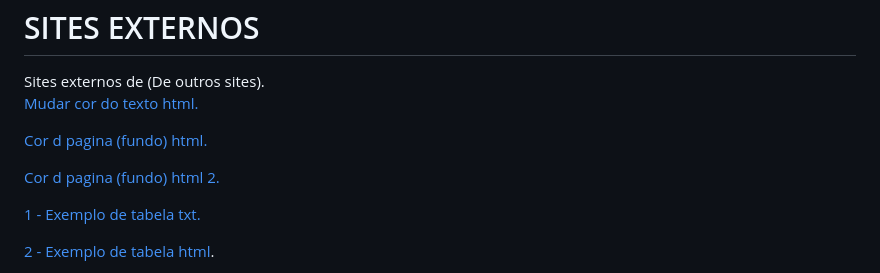
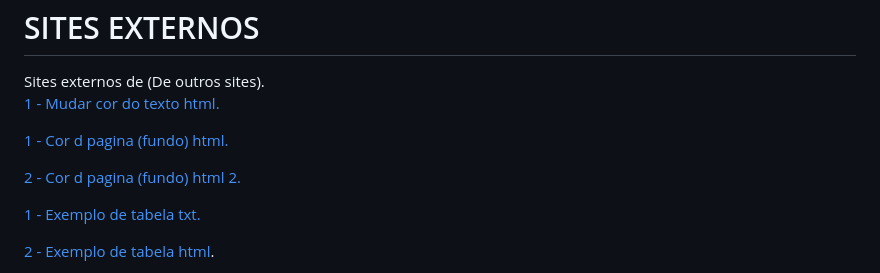
Before and after one commit to santos246/WEB-LINK, a Markdown page: README.md, the part around the change. Drawn GitHub-style.

```diff
--- a/README.md
+++ b/README.md
@@ -23,11 +23,11 @@ Sites internos.
 Sites externos de (De outros sites).
 
 <!------------------------------------------------------>
-<a href="https://www.gsigma.ufsc.br/~popov/aulas/bd1/progweb/basicow95/fontes.html" target="_blank">Mudar cor do texto html.</a>
+<a href="https://www.gsigma.ufsc.br/~popov/aulas/bd1/progweb/basicow95/fontes.html" target="_blank">1 - Mudar cor do texto html.</a>
 <!------------------------------------------------------>
-<a href="https://www.htmlprogressivo.net/2013/08/bgcolor-Como-mudar-a-cor-de-fundo-de-um-site-A-tabela-de-cores.html" target="_blank">Cor d pagina (fundo) html.</a>
+<a href="https://www.htmlprogressivo.net/2013/08/bgcolor-Como-mudar-a-cor-de-fundo-de-um-site-A-tabela-de-cores.html" target="_blank">1 - Cor d pagina (fundo) html.</a>
 <!------------------------------------------------------>
-<a href="https://pt.wikihow.com/Configurar-Cores-de-Fundo-em-HTML" target="_blank">Cor d pagina (fundo) html 2.</a>
+<a href="https://pt.wikihow.com/Configurar-Cores-de-Fundo-em-HTML" target="_blank">2 - Cor d pagina (fundo) html 2.</a>
 <!------------------------------------------------------>
 <a href="TABELA.txt" target="_blank">1 - Exemplo de tabela txt.</a>
 <!------------------------------------------------------>
```
